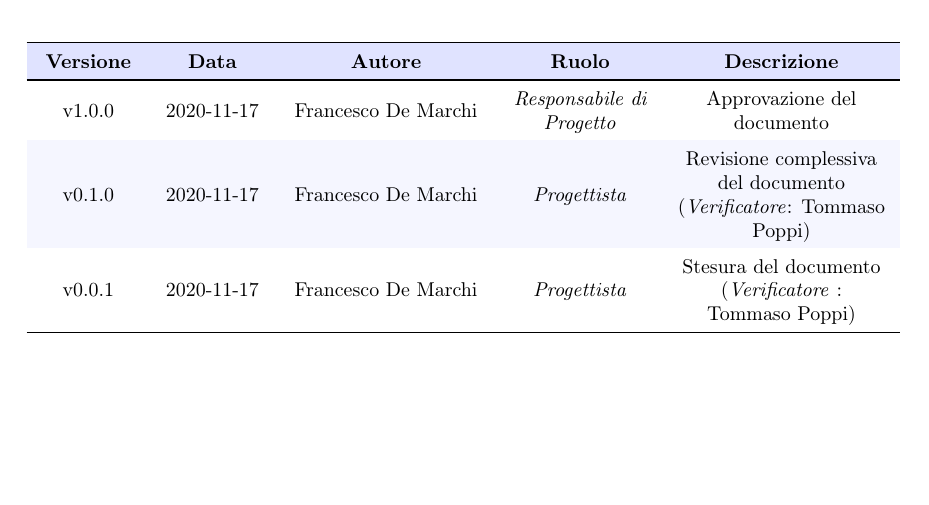
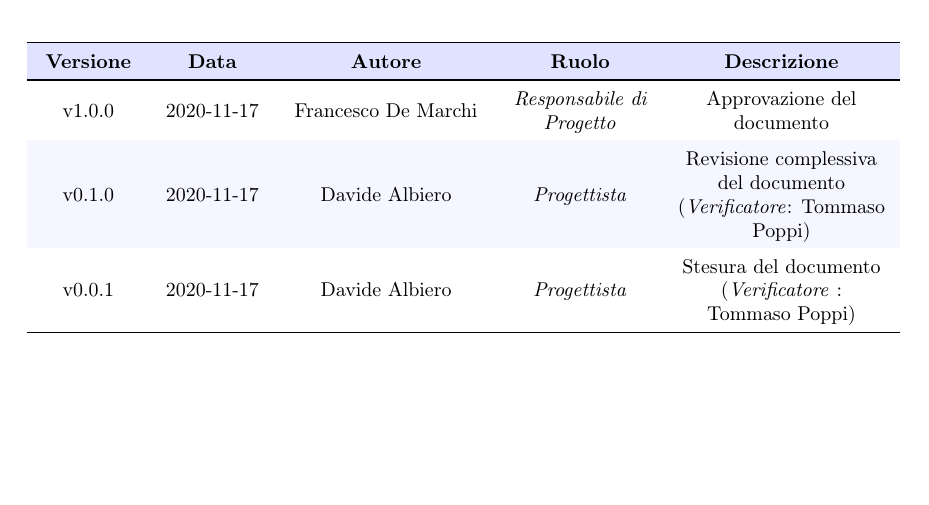
Before and after one commit to MercurySeven/project-docs, a LaTeX document (Interni/Verbali Interni/2020_11_16/VI_2020_11_16.tex, which reads Interni/Verbali Interni/2020_11_16/components/registro_modifiche.tex): part of page 2 of 5, cut so that both start at the same text. Compiled offline with pdfLaTeX.

Commit message:
Changed progettista

```diff
--- a/Interni/Verbali Interni/2020_11_16/components/registro_modifiche.tex
+++ b/Interni/Verbali Interni/2020_11_16/components/registro_modifiche.tex
@@ -15,8 +15,8 @@
 		\endhead
 
 		v1.0.0 & \DataDoc{} &Francesco De Marchi &  \textit{Responsabile di Progetto} & Approvazione del documento \\
-		v0.1.0 & \DataDoc{} & Francesco De Marchi &  \textit{Progettista} & Revisione complessiva del documento (\textit{Verificatore}: Tommaso Poppi) \\
-		v0.0.1 & \DataDoc{} & Francesco De Marchi &  \textit{Progettista} & Stesura del documento (\textit{Verificatore} : Tommaso Poppi) \\
+		v0.1.0 & \DataDoc{} & Davide Albiero &  \textit{Progettista} & Revisione complessiva del documento (\textit{Verificatore}: Tommaso Poppi) \\
+		v0.0.1 & \DataDoc{} & Davide Albiero &  \textit{Progettista} & Stesura del documento (\textit{Verificatore} : Tommaso Poppi) \\
 
 
 		\bottomrule
```
